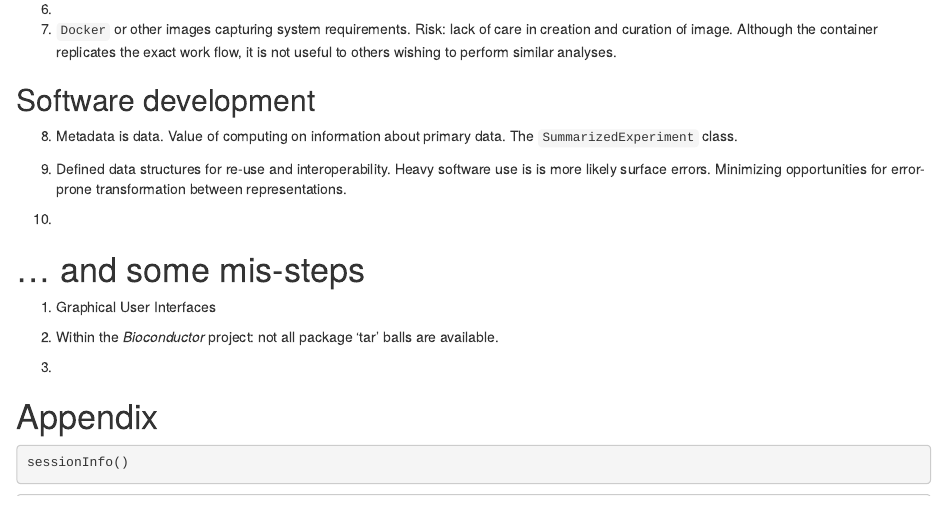
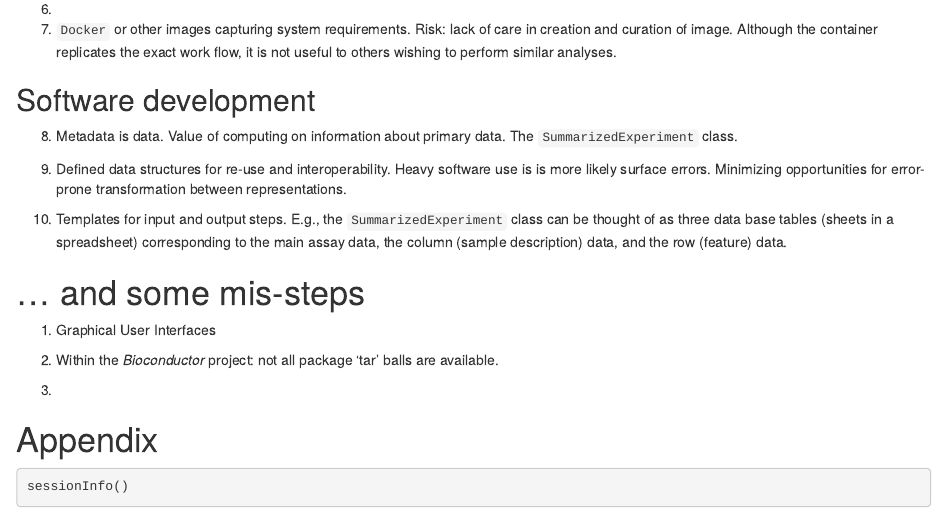
Before and after one commit to Bioconductor/TenStepReproducible, an R Markdown document (vignettes/TenStepReproducible.Rmd): the page in a window 1100 px wide, from 730 px down. Rendered offline with R 4.5, knitr and Pandoc, with nearby package versions; drawn as R Markdown's standard HTML page in place of the format the file asks for.

Commit message:
templates

```diff
--- a/vignettes/TenStepReproducible.Rmd
+++ b/vignettes/TenStepReproducible.Rmd
@@ -60,7 +60,11 @@ output:
    opportunities for error-prone transformation between
    representations.
 
-10.
+10. Templates for input and output steps. E.g., the
+    `SummarizedExperiment` class can be thought of as three data base
+    tables (sheets in a spreadsheet) corresponding to the main assay
+    data, the column (sample description) data, and the row (feature)
+    data.
 
 # ... and some mis-steps
 
```
